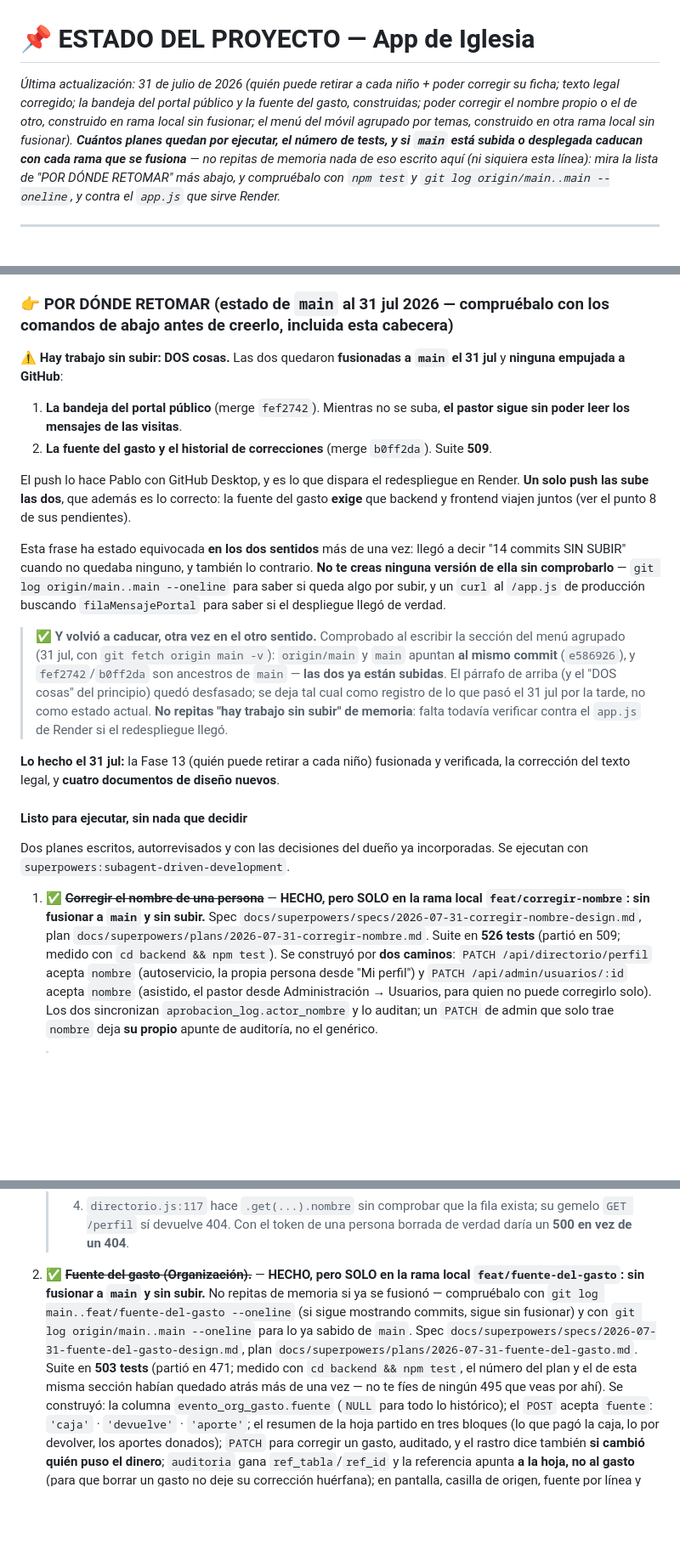
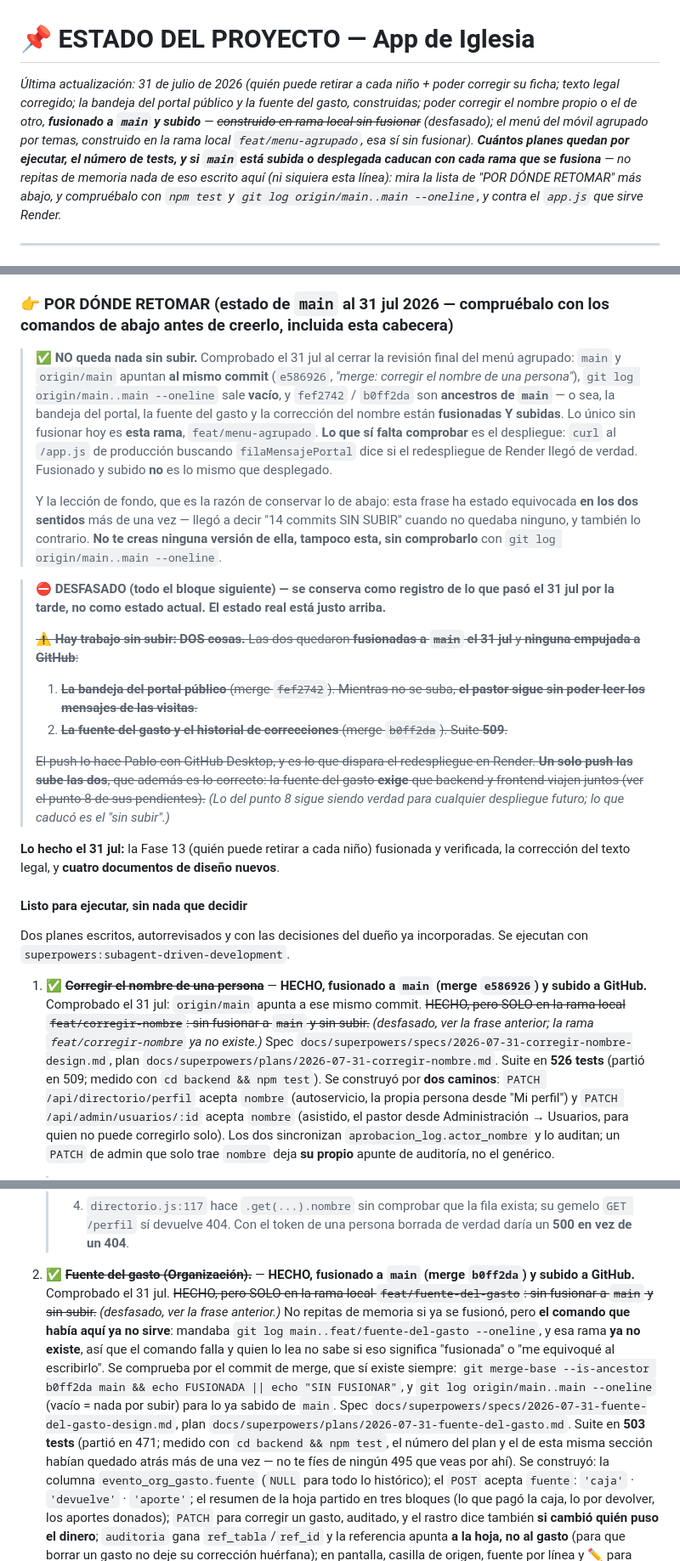
Before and after one commit to 77pablo/iglesia-app, a Markdown page: ESTADO.md, 3 parts joined by grey strips. Shown at 85% size. Drawn GitHub-style; blank space fills up the shorter version.

Commit message:
docs(estado): dejar de avisar de un trabajo sin subir que ya esta subido
main y origin/main apuntan al mismo commit (e586926) y fef2742/b0ff2da son
ancestros suyos: la bandeja del portal, la fuente del gasto y la correccion del
nombre estan fusionadas Y subidas. El documento decia lo contrario en cuatro
sitios, y el unico apunte que lo corregia estaba DEBAJO del aviso en negrita,
asi que quien escanea encontraba primero el aviso y podia parar ahi.

Se barren los cuatro. No se borra el historico —este documento ha mentido en
los dos sentidos y el rastro vale—, pero la correccion va encima de lo que
corrige y el texto caduco queda tachado y marcado como desfasado.

Ademas, el comando que mandaba comprobar `git log main..feat/fuente-del-gasto`
apuntaba a una rama que ya no existe: fallaba, y quien lo leyera no sabia si
eso significaba "fusionada" o "me equivoque". Cambiado por uno que funciona,
sobre el commit de merge, que ese si existe siempre.

```diff
--- a/ESTADO.md
+++ b/ESTADO.md
@@ -1,5 +1,5 @@
 # 📌 ESTADO DEL PROYECTO — App de Iglesia
-*Última actualización: 31 de julio de 2026 (quién puede retirar a cada niño + poder corregir su ficha; texto legal corregido; la bandeja del portal público y la fuente del gasto, construidas; poder corregir el nombre propio o el de otro, construido en rama local sin fusionar; el menú del móvil agrupado por temas, construido en otra rama local sin fusionar). **Cuántos planes quedan por ejecutar, el número de tests, y si `main` está subida o desplegada caducan con cada rama que se fusiona** — no repitas de memoria nada de eso escrito aquí (ni siquiera esta línea): mira la lista de "POR DÓNDE RETOMAR" más abajo, y compruébalo con `npm test` y `git log origin/main..main --oneline`, y contra el `app.js` que sirve Render.*
+*Última actualización: 31 de julio de 2026 (quién puede retirar a cada niño + poder corregir su ficha; texto legal corregido; la bandeja del portal público y la fuente del gasto, construidas; poder corregir el nombre propio o el de otro, **fusionado a `main` y subido** — ~~construido en rama local sin fusionar~~ *(desfasado)*; el menú del móvil agrupado por temas, construido en la rama local `feat/menu-agrupado`, esa sí sin fusionar). **Cuántos planes quedan por ejecutar, el número de tests, y si `main` está subida o desplegada caducan con cada rama que se fusiona** — no repitas de memoria nada de eso escrito aquí (ni siquiera esta línea): mira la lista de "POR DÓNDE RETOMAR" más abajo, y compruébalo con `npm test` y `git log origin/main..main --oneline`, y contra el `app.js` que sirve Render.*
 
 ---
 
@@ -555,23 +555,27 @@ app/
 
 ### 👉 POR DÓNDE RETOMAR (estado de `main` al 31 jul 2026 — compruébalo con los comandos de abajo antes de creerlo, incluida esta cabecera)
 
-**⚠️ Hay trabajo sin subir: DOS cosas.** Las dos quedaron **fusionadas a `main` el 31 jul** y **ninguna empujada a GitHub**:
+> ✅ **NO queda nada sin subir.** Comprobado el 31 jul al cerrar la revisión final del menú agrupado: `main` y `origin/main` apuntan **al mismo commit** (`e586926`, *"merge: corregir el nombre de una persona"*), `git log origin/main..main --oneline` sale **vacío**, y `fef2742` / `b0ff2da` son **ancestros de `main`** — o sea, la bandeja del portal, la fuente del gasto y la corrección del nombre están **fusionadas Y subidas**.
+> Lo único sin fusionar hoy es **esta rama**, `feat/menu-agrupado`.
+> **Lo que sí falta comprobar** es el despliegue: `curl` al `/app.js` de producción buscando `filaMensajePortal` dice si el redespliegue de Render llegó de verdad. Fusionado y subido **no** es lo mismo que desplegado.
+>
+> Y la lección de fondo, que es la razón de conservar lo de abajo: esta frase ha estado equivocada **en los dos sentidos** más de una vez — llegó a decir "14 commits SIN SUBIR" cuando no quedaba ninguno, y también lo contrario. **No te creas ninguna versión de ella, tampoco esta, sin comprobarlo** con `git log origin/main..main --oneline`.
 
-1. **La bandeja del portal público** (merge `fef2742`). Mientras no se suba, **el pastor sigue sin poder leer los mensajes de las visitas**.
-2. **La fuente del gasto y el historial de correcciones** (merge `b0ff2da`). Suite **509**.
-
-El push lo hace Pablo con GitHub Desktop, y es lo que dispara el redespliegue en Render. **Un solo push las sube las dos**, que además es lo correcto: la fuente del gasto **exige** que backend y frontend viajen juntos (ver el punto 8 de sus pendientes).
-
-Esta frase ha estado equivocada **en los dos sentidos** más de una vez: llegó a decir "14 commits SIN SUBIR" cuando no quedaba ninguno, y también lo contrario. **No te creas ninguna versión de ella sin comprobarlo** — `git log origin/main..main --oneline` para saber si queda algo por subir, y un `curl` al `/app.js` de producción buscando `filaMensajePortal` para saber si el despliegue llegó de verdad.
-
-> ✅ **Y volvió a caducar, otra vez en el otro sentido.** Comprobado al escribir la sección del menú agrupado (31 jul, con `git fetch origin main -v`): `origin/main` y `main` apuntan **al mismo commit** (`e586926`), y `fef2742`/`b0ff2da` son ancestros de `main` — **las dos ya están subidas**. El párrafo de arriba (y el "DOS cosas" del principio) quedó desfasado; se deja tal cual como registro de lo que pasó el 31 jul por la tarde, no como estado actual. **No repitas "hay trabajo sin subir" de memoria**: falta todavía verificar contra el `app.js` de Render si el redespliegue llegó.
+> ⛔ **DESFASADO (todo el bloque siguiente) — se conserva como registro de lo que pasó el 31 jul por la tarde, no como estado actual. El estado real está justo arriba.**
+>
+> ~~**⚠️ Hay trabajo sin subir: DOS cosas.** Las dos quedaron **fusionadas a `main` el 31 jul** y **ninguna empujada a GitHub**:~~
+>
+> 1. ~~**La bandeja del portal público** (merge `fef2742`). Mientras no se suba, **el pastor sigue sin poder leer los mensajes de las visitas**.~~
+> 2. ~~**La fuente del gasto y el historial de correcciones** (merge `b0ff2da`). Suite **509**.~~
+>
+> ~~El push lo hace Pablo con GitHub Desktop, y es lo que dispara el redespliegue en Render. **Un solo push las sube las dos**, que además es lo correcto: la fuente del gasto **exige** que backend y frontend viajen juntos (ver el punto 8 de sus pendientes).~~ *(Lo del punto 8 sigue siendo verdad para cualquier despliegue futuro; lo que caducó es el "sin subir".)*
 
 **Lo hecho el 31 jul:** la Fase 13 (quién puede retirar a cada niño) fusionada y verificada, la corrección del texto legal, y **cuatro documentos de diseño nuevos**.
 
 #### Listo para ejecutar, sin nada que decidir
 Dos planes escritos, autorrevisados y con las decisiones del dueño ya incorporadas. Se ejecutan con `superpowers:subagent-driven-development`.
 
-1. ✅ ~~**Corregir el nombre de una persona**~~ — **HECHO, pero SOLO en la rama local `feat/corregir-nombre`: sin fusionar a `main` y sin subir.** Spec `docs/superpowers/specs/2026-07-31-corregir-nombre-design.md`, plan `docs/superpowers/plans/2026-07-31-corregir-nombre.md`. Suite en **526 tests** (partió en 509; medido con `cd backend && npm test`).
+1. ✅ ~~**Corregir el nombre de una persona**~~ — **HECHO, fusionado a `main` (merge `e586926`) y subido a GitHub.** Comprobado el 31 jul: `origin/main` apunta a ese mismo commit. ~~HECHO, pero SOLO en la rama local `feat/corregir-nombre`: sin fusionar a `main` y sin subir.~~ *(desfasado, ver la frase anterior; la rama `feat/corregir-nombre` ya no existe.)* Spec `docs/superpowers/specs/2026-07-31-corregir-nombre-design.md`, plan `docs/superpowers/plans/2026-07-31-corregir-nombre.md`. Suite en **526 tests** (partió en 509; medido con `cd backend && npm test`).
    Se construyó por **dos caminos**: `PATCH /api/directorio/perfil` acepta `nombre` (autoservicio, la propia persona desde "Mi perfil") y `PATCH /api/admin/usuarios/:id` acepta `nombre` (asistido, el pastor desde Administración → Usuarios, para quien no puede corregirlo solo). Los dos sincronizan `aprobacion_log.actor_nombre` y lo auditan; un `PATCH` de admin que solo trae `nombre` deja **su propio** apunte de auditoría, no el genérico.
    > 📜 **Cierra la promesa legal falsa que este mismo punto señalaba:** el documento ARCO afirmaba que la rectificación "ya existe" por la pantalla de perfil, y para el nombre era mentira — ese formulario nunca aceptó ese campo. Cerrado con nota al pie en `docs/superpowers/specs/2026-07-23-consentimiento-legal-arco-design.md` (línea "Rectificación").
    > 🔴 **Lo que cerró la revisión final de la rama (antes de fusionar), y es la misma lección de siempre:** "Mi perfil" prellenaba el nombre con `ME.persona.nombre` —una **caché del arranque de la app que no se refresca nunca**— y mandaba el campo en cada guardado. Con eso, el pastor corregía "juan perez" → "Juan Pérez" desde Administración y la persona, con la app abierta desde antes, **revertía la corrección al cambiar su teléfono**: sin error, sin aviso, y con un apunte de auditoría diciendo que lo había cambiado ella. Además se auditaba **cuando el campo venía, no cuando cambiaba**, así que cada guardado de perfil (una foto, una casilla de privacidad) escribía un `Juan Pérez → Juan Pérez`. Arreglado por los dos lados: el formulario se prellena con lo que **acaba de responder** `GET /directorio/perfil`, y los dos endpoints comparan contra el nombre viejo antes de auditar y sincronizar. **Es el quinto sitio de este proyecto donde una pantalla reenvía un campo que nadie tocó** (los otros cuatro, en la fuente del gasto — ver el punto 2): la regla vale para toda pantalla que mande un formulario entero.
@@ -584,7 +588,7 @@ Dos planes escritos, autorrevisados y con las decisiones del dueño ya incorpora
    > 3. **El pastor puede ponerle nombre a una cuenta ya anonimizada.** `GET /admin/datos` lista también a las personas que `cuenta.js` dejó como `'Usuario eliminado'`, y el botón "✏️ Corregir nombre" sale en esas filas: guardar reescribiría `persona.nombre` **y** `aprobacion_log.actor_nombre`, deshaciendo parte del borrado ARCO. Hay que teclear el nombre a mano, así que no es una fuga automática, pero **es la única ruta de la app que puede des-anonimizar**.
    > 4. `directorio.js:117` hace `.get(...).nombre` sin comprobar que la fila exista; su gemelo `GET /perfil` sí devuelve 404. Con el token de una persona borrada de verdad daría un **500 en vez de un 404**.
 
-2. ✅ ~~**Fuente del gasto (Organización).**~~ — **HECHO, pero SOLO en la rama local `feat/fuente-del-gasto`: sin fusionar a `main` y sin subir.** No repitas de memoria si ya se fusionó — compruébalo con `git log main..feat/fuente-del-gasto --oneline` (si sigue mostrando commits, sigue sin fusionar) y con `git log origin/main..main --oneline` para lo ya sabido de `main`. Spec `docs/superpowers/specs/2026-07-31-fuente-del-gasto-design.md`, plan `docs/superpowers/plans/2026-07-31-fuente-del-gasto.md`. Suite en **503 tests** (partió en 471; medido con `cd backend && npm test`, el número del plan y el de esta misma sección habían quedado atrás más de una vez — no te fíes de ningún 495 que veas por ahí).
+2. ✅ ~~**Fuente del gasto (Organización).**~~ — **HECHO, fusionado a `main` (merge `b0ff2da`) y subido a GitHub.** Comprobado el 31 jul. ~~HECHO, pero SOLO en la rama local `feat/fuente-del-gasto`: sin fusionar a `main` y sin subir.~~ *(desfasado, ver la frase anterior.)* No repitas de memoria si ya se fusionó, pero **el comando que había aquí ya no sirve**: mandaba `git log main..feat/fuente-del-gasto --oneline`, y esa rama **ya no existe**, así que el comando falla y quien lo lea no sabe si eso significa "fusionada" o "me equivoqué al escribirlo". Se comprueba por el commit de merge, que sí existe siempre: `git merge-base --is-ancestor b0ff2da main && echo FUSIONADA || echo "SIN FUSIONAR"`, y `git log origin/main..main --oneline` (vacío = nada por subir) para lo ya sabido de `main`. Spec `docs/superpowers/specs/2026-07-31-fuente-del-gasto-design.md`, plan `docs/superpowers/plans/2026-07-31-fuente-del-gasto.md`. Suite en **503 tests** (partió en 471; medido con `cd backend && npm test`, el número del plan y el de esta misma sección habían quedado atrás más de una vez — no te fíes de ningún 495 que veas por ahí).
    Se construyó: la columna `evento_org_gasto.fuente` (`NULL` para todo lo histórico); el `POST` acepta `fuente`: `'caja'` · `'devuelve'` · `'aporte'`; el resumen de la hoja partido en tres bloques (lo que pagó la caja, lo por devolver, los aportes donados); `PATCH` para corregir un gasto, auditado, y el rastro dice también **si cambió quién puso el dinero**; `auditoria` gana `ref_tabla`/`ref_id` y la referencia apunta **a la hoja, no al gasto** (para que borrar un gasto no deje su corrección huérfana); en pantalla, casilla de origen, fuente por línea y ✏️ para corregir; y el historial de correcciones, visible **en la hoja y en la rendición impresa**.
    **Cuatro veces** se cerró el mismo fallo de fondo —corregir un gasto movía a quién se le debe dinero— y las cuatro por una puerta distinta: el backend que reasignaba, el selector que no ofrecía "sin registrar", el `.value` releído del DOM, y por último **el formulario que reenviaba el origen aunque nadie lo hubiera tocado**. Esa cuarta, la de la revisión final, era la que más iba a doler: en producción **todos** los gastos guardados tienen `fuente = NULL`, así que el primer ✏️ sobre cualquiera de ellos les inventaba un `'devuelve'` y estampaba en el historial un `se devuelve a María -> se devuelve a María`, o sea, la línea que existe para avisar de que cambió quién puso el dinero afirmando un cambio que nadie hizo. Regla que queda: **el `PATCH` es parcial por diseño y la pantalla tiene que respetarlo** — una corrección manda `fuente`/`pagado_por` **solo** si la persona tocó alguno de los dos selectores (`Org._origenTocado`); un alta los manda siempre.
    > **Sigue sin resolver**, a propósito o por quedar fuera de alcance:
```
